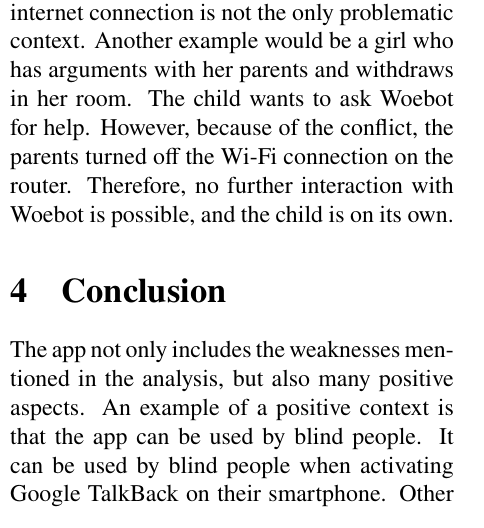
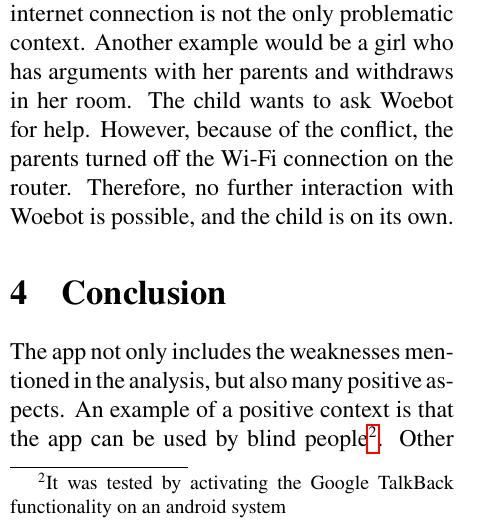
Before and after one commit to Morphclue/computing-and-society, a LaTeX document (main.tex, which reads sections/conclusion.tex): part of one column of page 7 of 10, cut so that both start at the same text. Compiled offline with pdfLaTeX.

Commit message:
refactor: google talkback into footnote

```diff
--- a/sections/conclusion.tex
+++ b/sections/conclusion.tex
@@ -1,7 +1,6 @@
 \section{Conclusion}\label{sec:conclusion}
 The app not only includes the weaknesses mentioned in the analysis, but also many positive aspects.
-An example of a positive context is that the app can be used by blind people.
-It can be used by blind people when activating Google TalkBack on their smartphone.
+An example of a positive context is that the app can be used by blind people\footnote{It was tested by activating the Google TalkBack functionality on an android system}.
 Other positive examples of the application are that Woebot is easily scalable and can be used immediately.
 This counteracts the problems that there is a shortage of therapists in many places and appointments are made late.
 However, by testing the various functionalities of the application, it becomes clear that Woebot can be improved in many areas.
```
